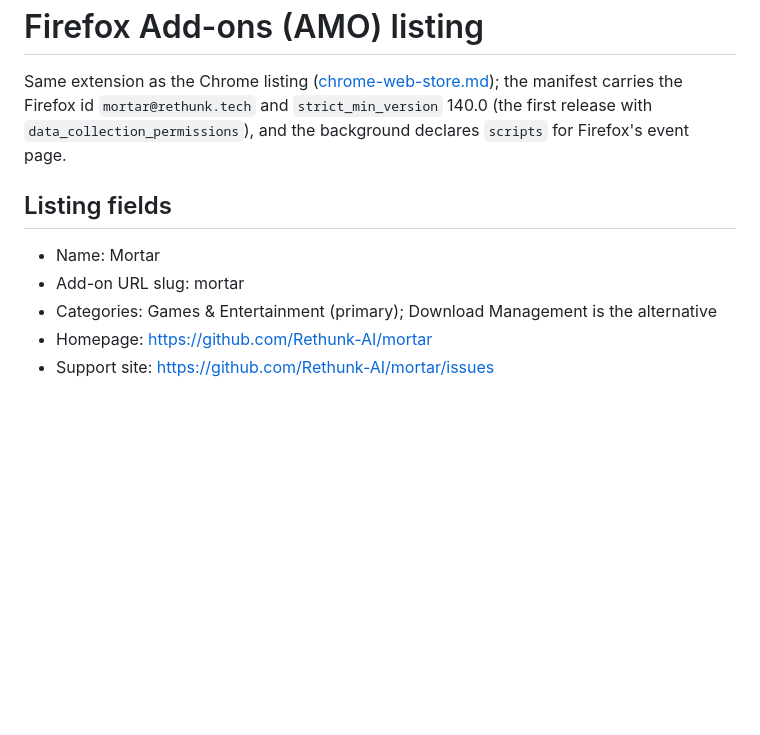
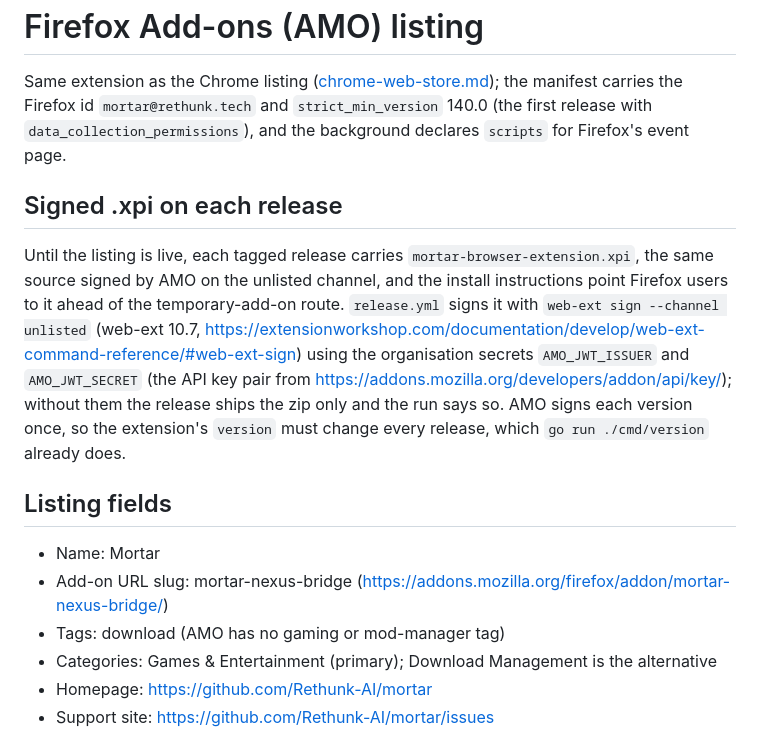
Before and after one commit to Rethunk-Tech/mortar-browser-extension, a Markdown page: docs/store/firefox-addons.md, the part around the change. Rendered like a GitHub page; blank space fills up the shorter version.

Commit message:
docs(extension): record the AMO slug and tag in use

```diff
--- a/docs/store/firefox-addons.md
+++ b/docs/store/firefox-addons.md
@@ -2,10 +2,15 @@
 
 Same extension as the Chrome listing ([chrome-web-store.md](chrome-web-store.md)); the manifest carries the Firefox id `mortar@rethunk.tech` and `strict_min_version` 140.0 (the first release with `data_collection_permissions`), and the background declares `scripts` for Firefox's event page.
 
+## Signed .xpi on each release
+
+Until the listing is live, each tagged release carries `mortar-browser-extension.xpi`, the same source signed by AMO on the unlisted channel, and the install instructions point Firefox users to it ahead of the temporary-add-on route. `release.yml` signs it with `web-ext sign --channel unlisted` (web-ext 10.7, https://extensionworkshop.com/documentation/develop/web-ext-command-reference/#web-ext-sign) using the organisation secrets `AMO_JWT_ISSUER` and `AMO_JWT_SECRET` (the API key pair from https://addons.mozilla.org/developers/addon/api/key/); without them the release ships the zip only and the run says so. AMO signs each version once, so the extension's `version` must change every release, which `go run ./cmd/version` already does.
+
 ## Listing fields
 
 - Name: Mortar
-- Add-on URL slug: mortar
+- Add-on URL slug: mortar-nexus-bridge (https://addons.mozilla.org/firefox/addon/mortar-nexus-bridge/)
+- Tags: download (AMO has no gaming or mod-manager tag)
 - Categories: Games & Entertainment (primary); Download Management is the alternative
 - Homepage: https://github.com/Rethunk-AI/mortar
 - Support site: https://github.com/Rethunk-AI/mortar/issues
```
